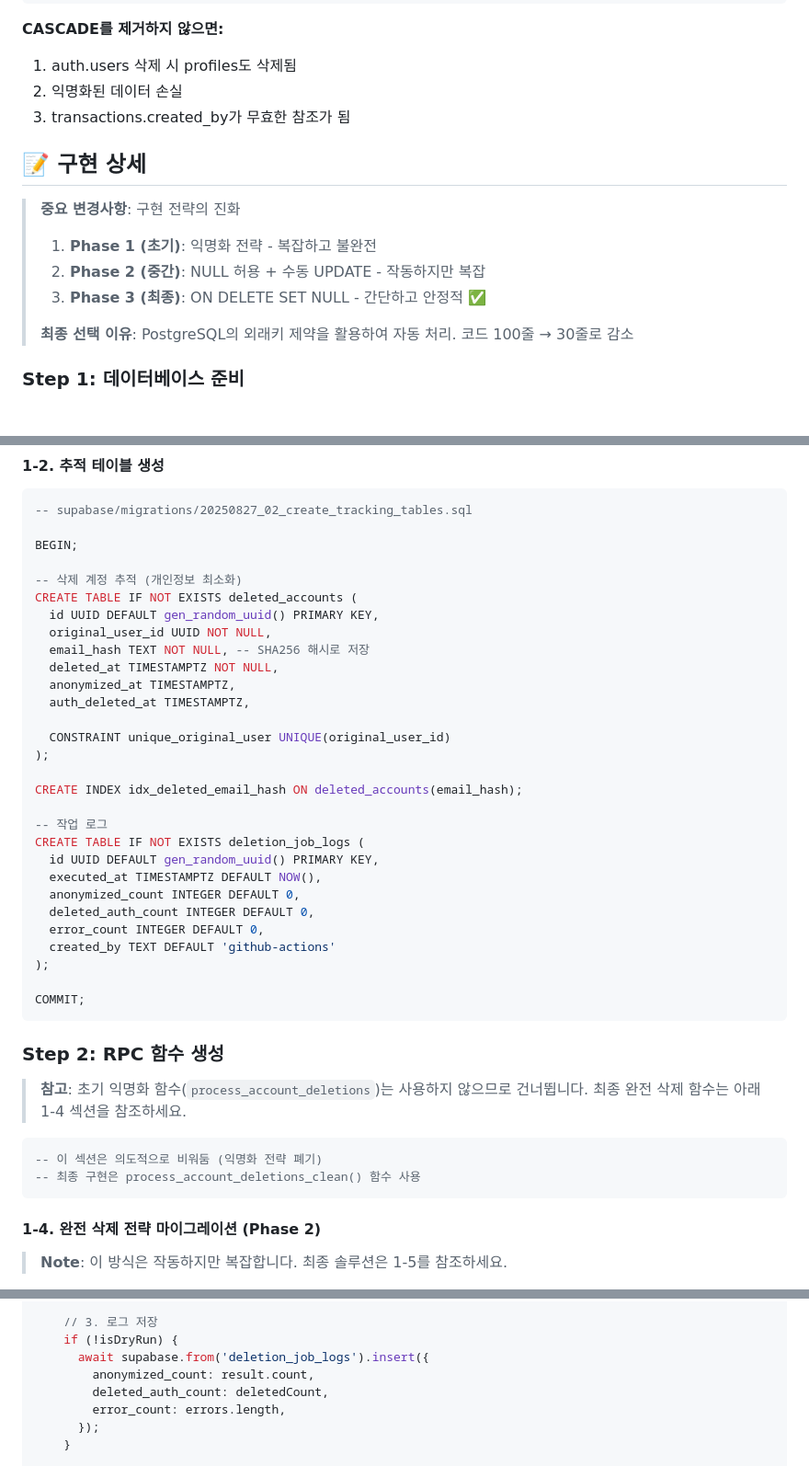
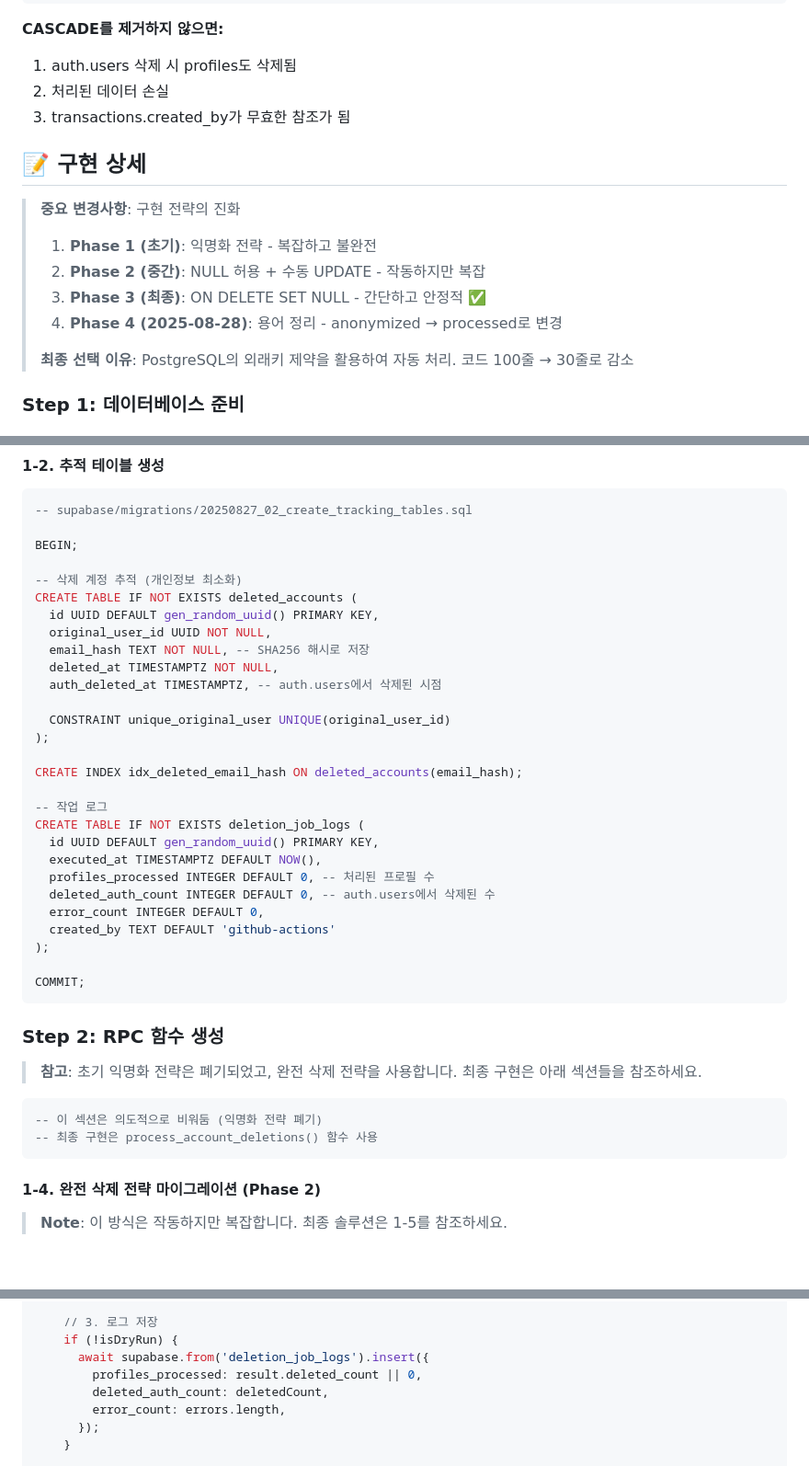
Before and after one commit to kihyeoon/bugie, a Markdown page: docs/account-deletion-implementation.md, 3 parts joined by grey strips. Shown at 92% size. Rendered like a GitHub page; blank space fills up the shorter version.

````diff
--- a/docs/account-deletion-implementation.md
+++ b/docs/account-deletion-implementation.md
@@ -84,7 +84,7 @@ ALTER TABLE profiles
 **CASCADE를 제거하지 않으면:**
 
 1. auth.users 삭제 시 profiles도 삭제됨
-2. 익명화된 데이터 손실
+2. 처리된 데이터 손실
 3. transactions.created_by가 무효한 참조가 됨
 
 ## 📝 구현 상세
@@ -93,6 +93,7 @@ ALTER TABLE profiles
 > 1. **Phase 1 (초기)**: 익명화 전략 - 복잡하고 불완전
 > 2. **Phase 2 (중간)**: NULL 허용 + 수동 UPDATE - 작동하지만 복잡
 > 3. **Phase 3 (최종)**: ON DELETE SET NULL - 간단하고 안정적 ✅
+> 4. **Phase 4 (2025-08-28)**: 용어 정리 - anonymized → processed로 변경
 >
 > **최종 선택 이유**: PostgreSQL의 외래키 제약을 활용하여 자동 처리. 코드 100줄 → 30줄로 감소
 
@@ -143,8 +144,7 @@ CREATE TABLE IF NOT EXISTS deleted_accounts (
   original_user_id UUID NOT NULL,
   email_hash TEXT NOT NULL, -- SHA256 해시로 저장
   deleted_at TIMESTAMPTZ NOT NULL,
-  anonymized_at TIMESTAMPTZ,
-  auth_deleted_at TIMESTAMPTZ,
+  auth_deleted_at TIMESTAMPTZ, -- auth.users에서 삭제된 시점
 
   CONSTRAINT unique_original_user UNIQUE(original_user_id)
 );
@@ -155,8 +155,8 @@ CREATE INDEX idx_deleted_email_hash ON deleted_accounts(email_hash);
 CREATE TABLE IF NOT EXISTS deletion_job_logs (
   id UUID DEFAULT gen_random_uuid() PRIMARY KEY,
   executed_at TIMESTAMPTZ DEFAULT NOW(),
-  anonymized_count INTEGER DEFAULT 0,
-  deleted_auth_count INTEGER DEFAULT 0,
+  profiles_processed INTEGER DEFAULT 0, -- 처리된 프로필 수
+  deleted_auth_count INTEGER DEFAULT 0, -- auth.users에서 삭제된 수
   error_count INTEGER DEFAULT 0,
   created_by TEXT DEFAULT 'github-actions'
 );
@@ -166,12 +166,12 @@ COMMIT;
 
 ### Step 2: RPC 함수 생성
 
-> **참고**: 초기 익명화 함수(`process_account_deletions`)는 사용하지 않으므로 건너뜁니다.
-> 최종 완전 삭제 함수는 아래 1-4 섹션을 참조하세요.
+> **참고**: 초기 익명화 전략은 폐기되었고, 완전 삭제 전략을 사용합니다.
+> 최종 구현은 아래 섹션들을 참조하세요.
 
 ```sql
 -- 이 섹션은 의도적으로 비워둠 (익명화 전략 폐기)
--- 최종 구현은 process_account_deletions_clean() 함수 사용
+-- 최종 구현은 process_account_deletions() 함수 사용
 ```
 
 #### 1-4. 완전 삭제 전략 마이그레이션 (Phase 2)
@@ -435,7 +471,7 @@ async function processAccountDeletions() {
     // 3. 로그 저장
     if (!isDryRun) {
       await supabase.from('deletion_job_logs').insert({
-        anonymized_count: result.count,
+        profiles_processed: result.deleted_count || 0,
         deleted_auth_count: deletedCount,
         error_count: errors.length,
       });
````
Also changed, not shown: other parts of docs/account-deletion-implementation.md (+45 -9 lines), docs/test-account-deletion.md (deleted, +0 -307 lines).
